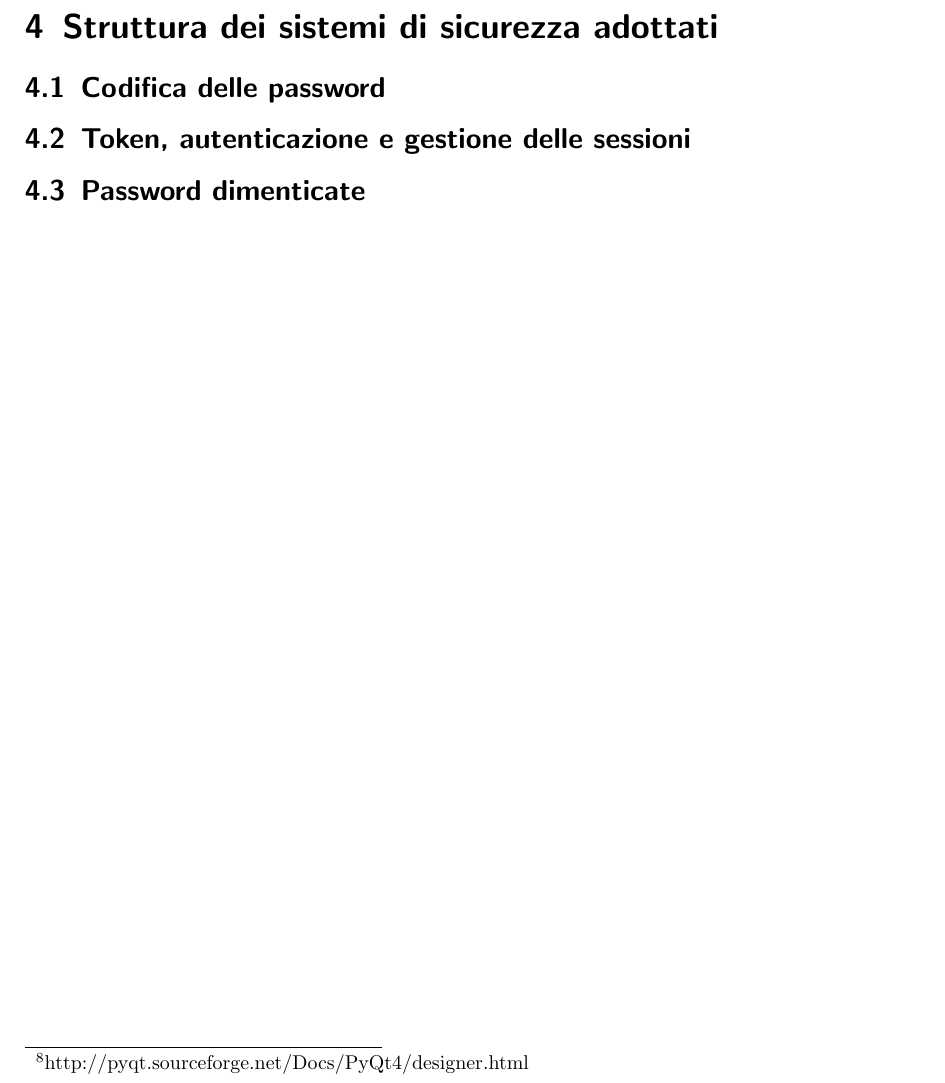
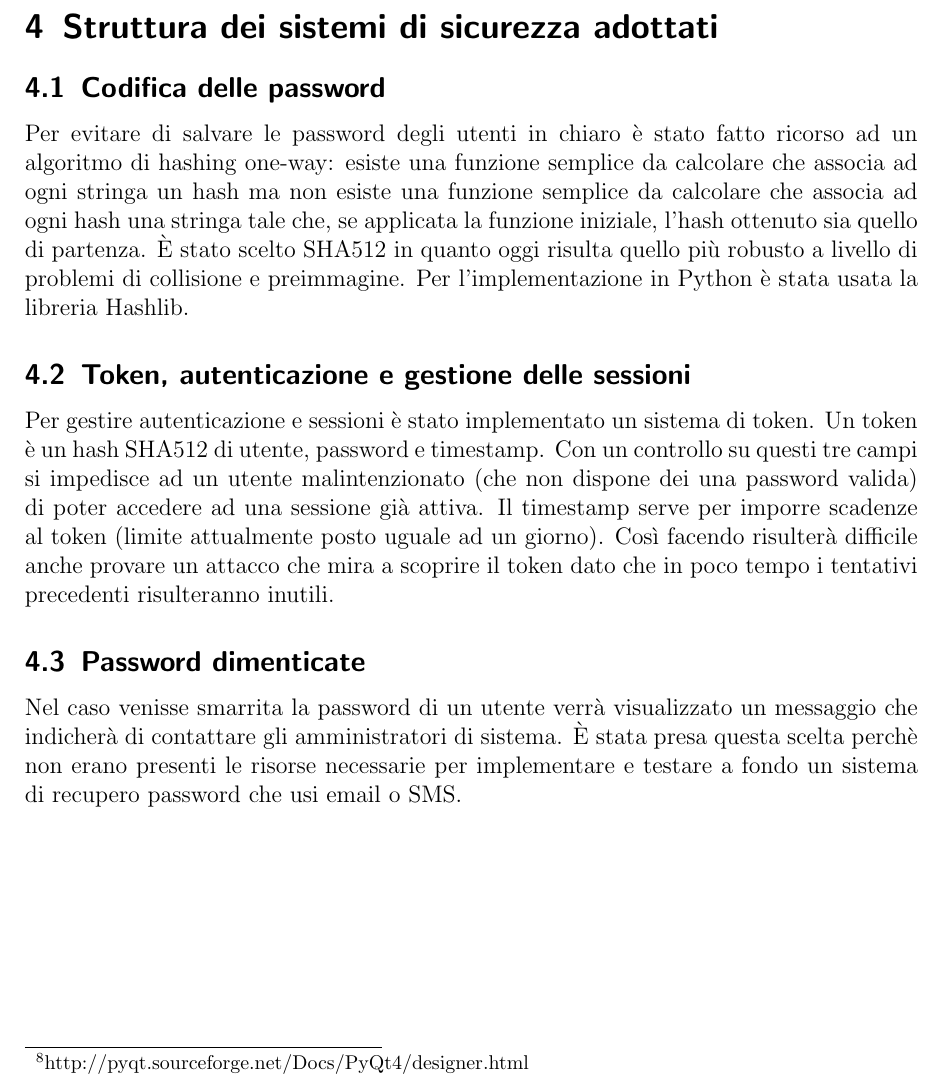
Before and after one commit to mtolla/Agenda-client-server, a LaTeX document (Project/scelteImplementative.tex): part of page 4 of 4, cut so that both start at the same text. Compiled offline with pdfLaTeX.

Commit message:
Nuove sezioni in "Scelte implementative"

```diff
--- a/Project/scelteImplementative.tex
+++ b/Project/scelteImplementative.tex
@@ -123,8 +123,28 @@ gli oggetti usati ed i metodi  per accedervi.
 
 \section{Struttura dei sistemi di sicurezza adottati}
 \subsection{Codifica delle password}
-
+    Per evitare di salvare le password degli utenti in chiaro
+    \`e stato fatto ricorso ad un algoritmo di hashing one-way:
+    esiste una funzione semplice da calcolare che associa ad ogni stringa un hash
+    ma non esiste una funzione semplice da calcolare che associa ad ogni hash una stringa
+    tale che, se applicata la funzione iniziale, l'hash ottenuto sia quello di partenza.
+    \`E stato scelto SHA512 in quanto oggi risulta quello pi\`u robusto a
+    livello di problemi di collisione e preimmagine. Per l'implementazione in Python
+    \`e stata usata la libreria Hashlib.
 \subsection{Token, autenticazione e gestione delle sessioni}
+    Per gestire autenticazione e sessioni \`e stato implementato un sistema di
+    token. Un token \`e un hash SHA512 di utente, password e timestamp. Con un controllo
+    su questi tre campi si impedisce ad un utente malintenzionato (che non dispone dei una
+    password valida) di poter accedere ad una sessione gi\`a attiva.
+    Il timestamp serve per imporre scadenze al token (limite attualmente posto
+    uguale ad un giorno). Cos\`i facendo risulter\`a difficile anche provare un
+    attacco che mira a scoprire il token dato che in poco tempo i tentativi precedenti
+    risulteranno inutili.
 \subsection{Password dimenticate}
+    Nel caso venisse smarrita la password di un utente verr\`a visualizzato
+    un messaggio che indicher\`a di contattare gli amministratori di
+    sistema. \`E stata presa questa scelta perch\`e non erano presenti
+    le risorse necessarie per implementare e testare a fondo un sistema
+    di recupero password che usi email o SMS.
 
 \end{document}
```
Also changed, not shown: Project/scelteImplementative.pdf.
